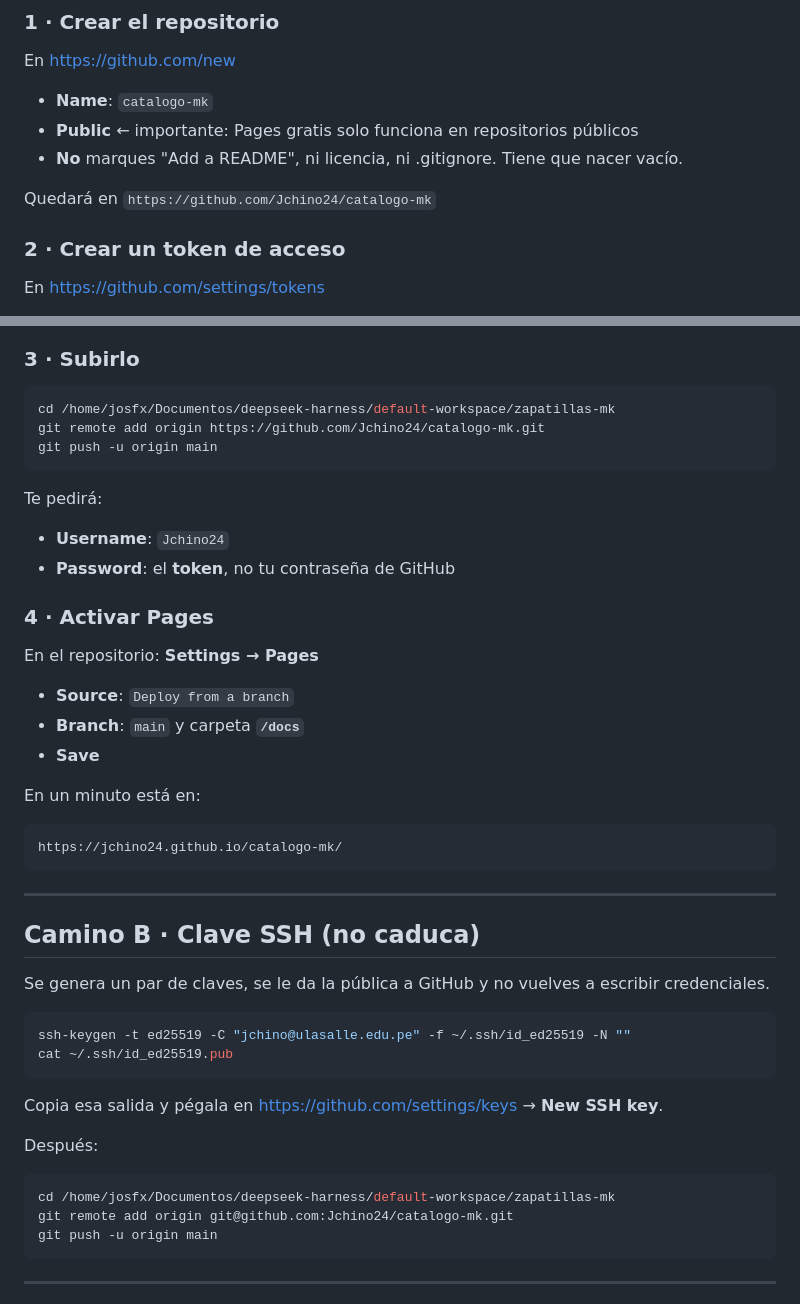
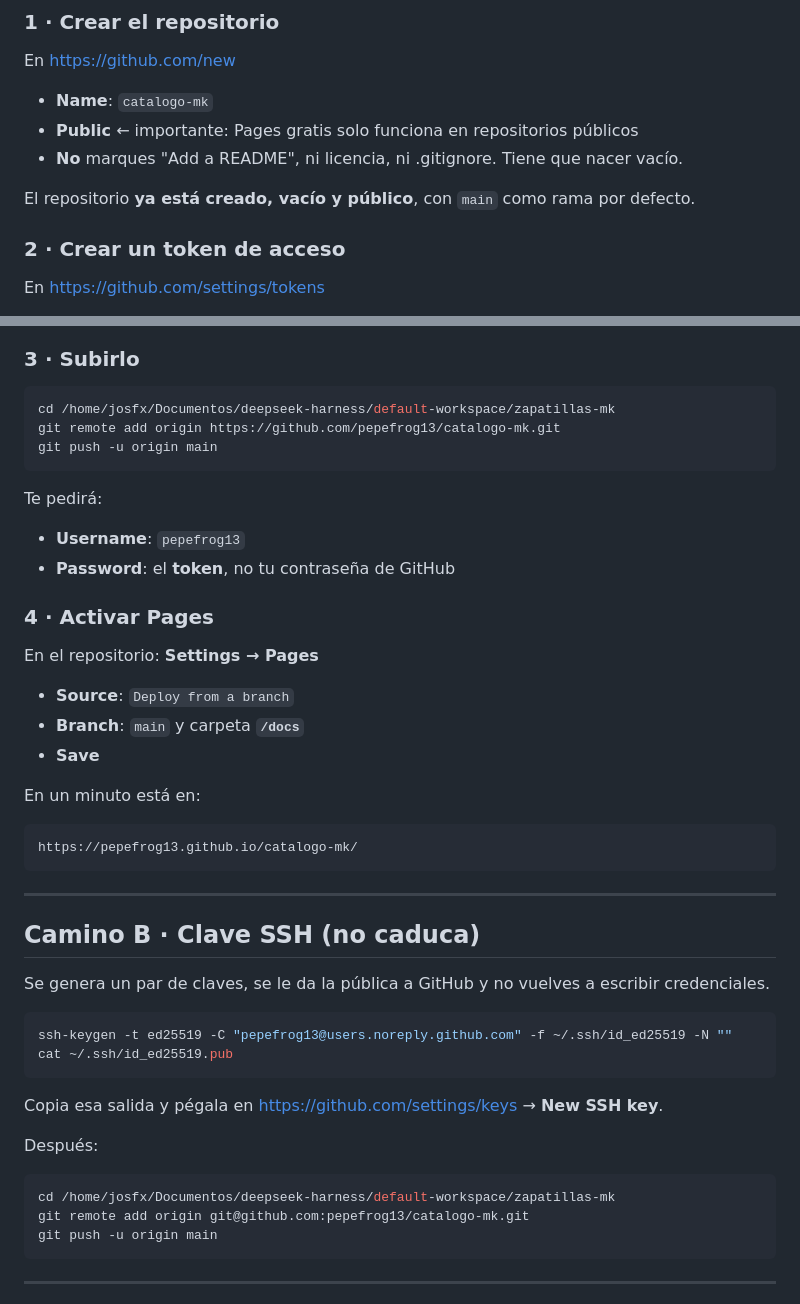
Before and after one commit to pepefrog13/catalogo-mk, a Markdown page: PUBLICAR.md, 2 parts joined by grey strips. GitHub-like rendering.

Commit message:
Cuenta de MK en la documentacion

````diff
--- a/PUBLICAR.md
+++ b/PUBLICAR.md
@@ -20,7 +20,7 @@ En https://github.com/new
 - **Public** ← importante: Pages gratis solo funciona en repositorios públicos
 - **No** marques "Add a README", ni licencia, ni .gitignore. Tiene que nacer vacío.
 
-Quedará en `https://github.com/Jchino24/catalogo-mk`
+El repositorio **ya está creado, vacío y público**, con `main` como rama por defecto.
 
 ### 2 · Crear un token de acceso
 
@@ -39,13 +39,13 @@ En https://github.com/settings/tokens
 
 ```bash
 cd /home/josfx/Documentos/deepseek-harness/default-workspace/zapatillas-mk
-git remote add origin https://github.com/Jchino24/catalogo-mk.git
+git remote add origin https://github.com/pepefrog13/catalogo-mk.git
 git push -u origin main
 ```
 
 Te pedirá:
 
-- **Username**: `Jchino24`
+- **Username**: `pepefrog13`
 - **Password**: el **token**, no tu contraseña de GitHub
 
 ### 4 · Activar Pages
@@ -59,7 +59,7 @@ En el repositorio: **Settings → Pages**
 En un minuto está en:
 
 ```
-https://jchino24.github.io/catalogo-mk/
+https://pepefrog13.github.io/catalogo-mk/
 ```
 
 ---
@@ -70,7 +70,7 @@ Se genera un par de claves, se le da la pública a GitHub y no vuelves a
 escribir credenciales.
 
 ```bash
-ssh-keygen -t ed25519 -C "jchino@ulasalle.edu.pe" -f ~/.ssh/id_ed25519 -N ""
+ssh-keygen -t ed25519 -C "pepefrog13@users.noreply.github.com" -f ~/.ssh/id_ed25519 -N ""
 cat ~/.ssh/id_ed25519.pub
 ```
 
@@ -80,7 +80,7 @@ Después:
 
 ```bash
 cd /home/josfx/Documentos/deepseek-harness/default-workspace/zapatillas-mk
-git remote add origin git@github.com:Jchino24/catalogo-mk.git
+git remote add origin git@github.com:pepefrog13/catalogo-mk.git
 git push -u origin main
 ```
 
````
